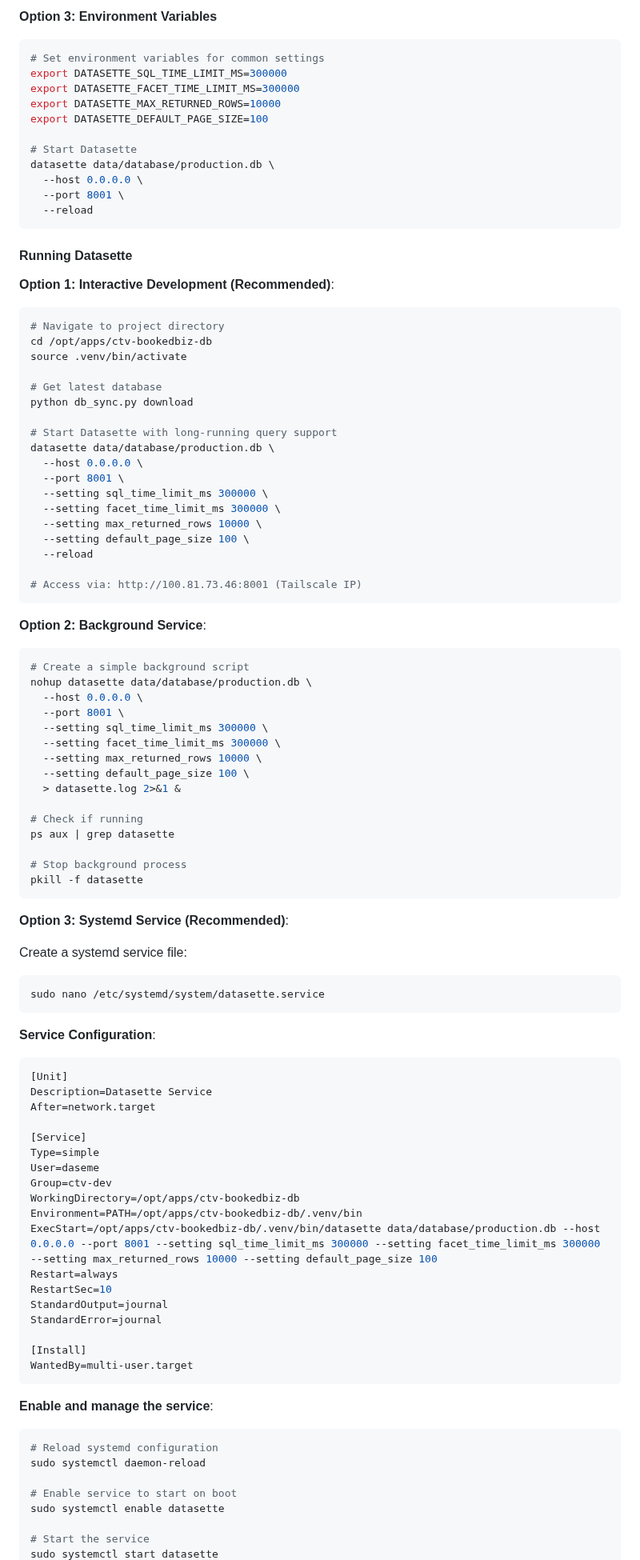
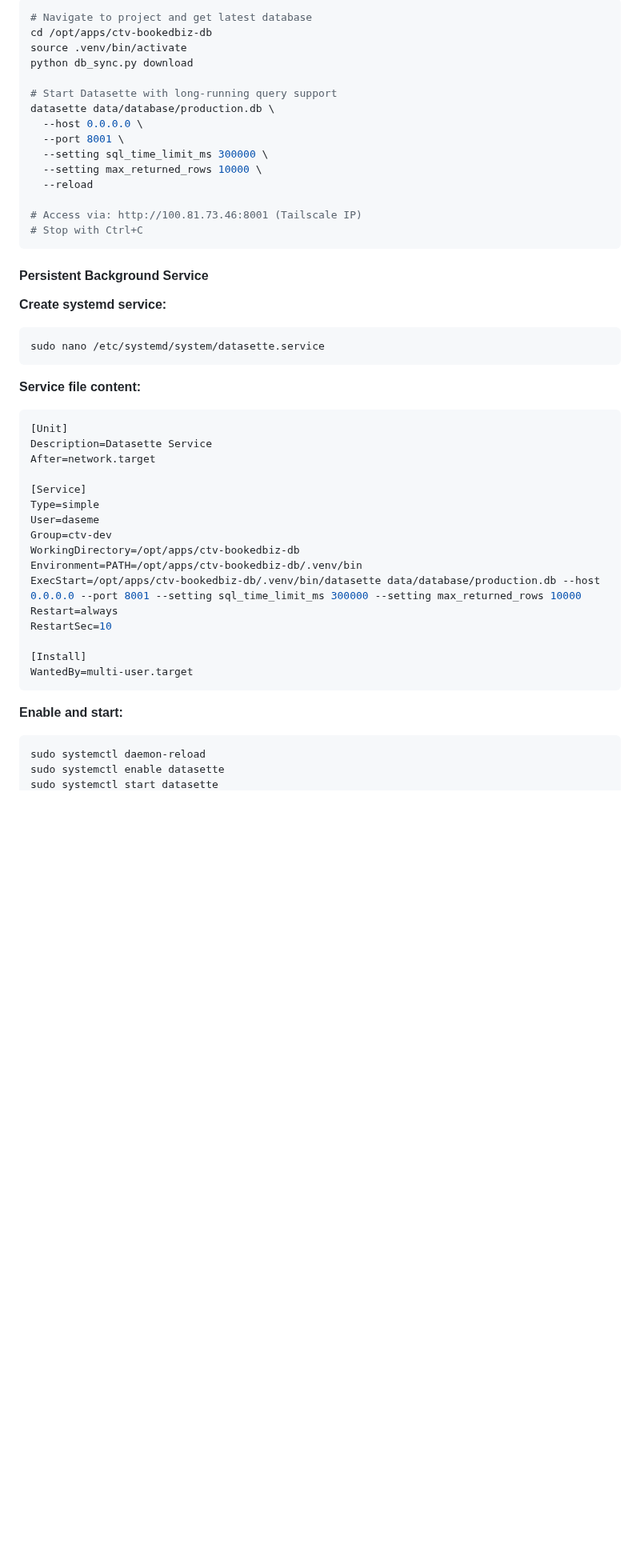
Before and after one commit to daseme/ctv-bookedbiz-db, a Markdown page: RaspberryWorkflow.md, the part around one of its changes. Shown at 80% size. GitHub-like rendering; blank space fills up the shorter version.

````diff
--- a/RaspberryWorkflow.md
+++ b/RaspberryWorkflow.md
@@ -387,27 +315,6 @@ datasette data/database/production.db \
-**Option 3: Environment Variables**
-```bash
-# Set environment variables for common settings
-export DATASETTE_SQL_TIME_LIMIT_MS=300000
-export DATASETTE_FACET_TIME_LIMIT_MS=300000
-export DATASETTE_MAX_RETURNED_ROWS=10000
-export DATASETTE_DEFAULT_PAGE_SIZE=100
-
-# Start Datasette
-datasette data/database/production.db \
-  --host 0.0.0.0 \
-  --port 8001 \
-  --reload
-```
-
-#### Running Datasette
-
-**Option 1: Interactive Development (Recommended)**:
-```bash
-# Navigate to project directory
+# Navigate to project and get latest database
 cd /opt/apps/ctv-bookedbiz-db
 source .venv/bin/activate
-
-# Get latest database
 python db_sync.py download
 
 # Start Datasette with long-running query support
@@ -415,41 +322,20 @@ datasette data/database/production.db \
   --host 0.0.0.0 \
   --port 8001 \
   --setting sql_time_limit_ms 300000 \
-  --setting facet_time_limit_ms 300000 \
   --setting max_returned_rows 10000 \
-  --setting default_page_size 100 \
   --reload
 
 # Access via: http://100.81.73.46:8001 (Tailscale IP)
+# Stop with Ctrl+C
 ```
 
-**Option 2: Background Service**:
-```bash
-# Create a simple background script
-nohup datasette data/database/production.db \
-  --host 0.0.0.0 \
-  --port 8001 \
-  --setting sql_time_limit_ms 300000 \
-  --setting facet_time_limit_ms 300000 \
-  --setting max_returned_rows 10000 \
-  --setting default_page_size 100 \
-  > datasette.log 2>&1 &
-
-# Check if running
-ps aux | grep datasette
-
-# Stop background process
-pkill -f datasette
-```
-
-**Option 3: Systemd Service (Recommended)**:
-
-Create a systemd service file:
+#### Persistent Background Service
+**Create systemd service:**
 ```bash
 sudo nano /etc/systemd/system/datasette.service
 ```
 
-**Service Configuration**:
+**Service file content:**
 ```ini
 [Unit]
 Description=Datasette Service
@@ -461,23 +347,16 @@ User=daseme
 Group=ctv-dev
 WorkingDirectory=/opt/apps/ctv-bookedbiz-db
 Environment=PATH=/opt/apps/ctv-bookedbiz-db/.venv/bin
-ExecStart=/opt/apps/ctv-bookedbiz-db/.venv/bin/datasette data/database/production.db --host 0.0.0.0 --port 8001 --setting sql_time_limit_ms 300000 --setting facet_time_limit_ms 300000 --setting max_returned_rows 10000 --setting default_page_size 100
+ExecStart=/opt/apps/ctv-bookedbiz-db/.venv/bin/datasette data/database/production.db --host 0.0.0.0 --port 8001 --setting sql_time_limit_ms 300000 --setting max_returned_rows 10000
 Restart=always
 RestartSec=10
-StandardOutput=journal
-StandardError=journal
 
 [Install]
 WantedBy=multi-user.target
 ```
 
-**Enable and manage the service**:
+**Enable and start:**
 ```bash
-# Reload systemd configuration
 sudo systemctl daemon-reload
-
-# Enable service to start on boot
 sudo systemctl enable datasette
-
-# Start the service
 sudo systemctl start datasette
````
Also changed, not shown: other parts of RaspberryWorkflow.md (+19 -187 lines).
